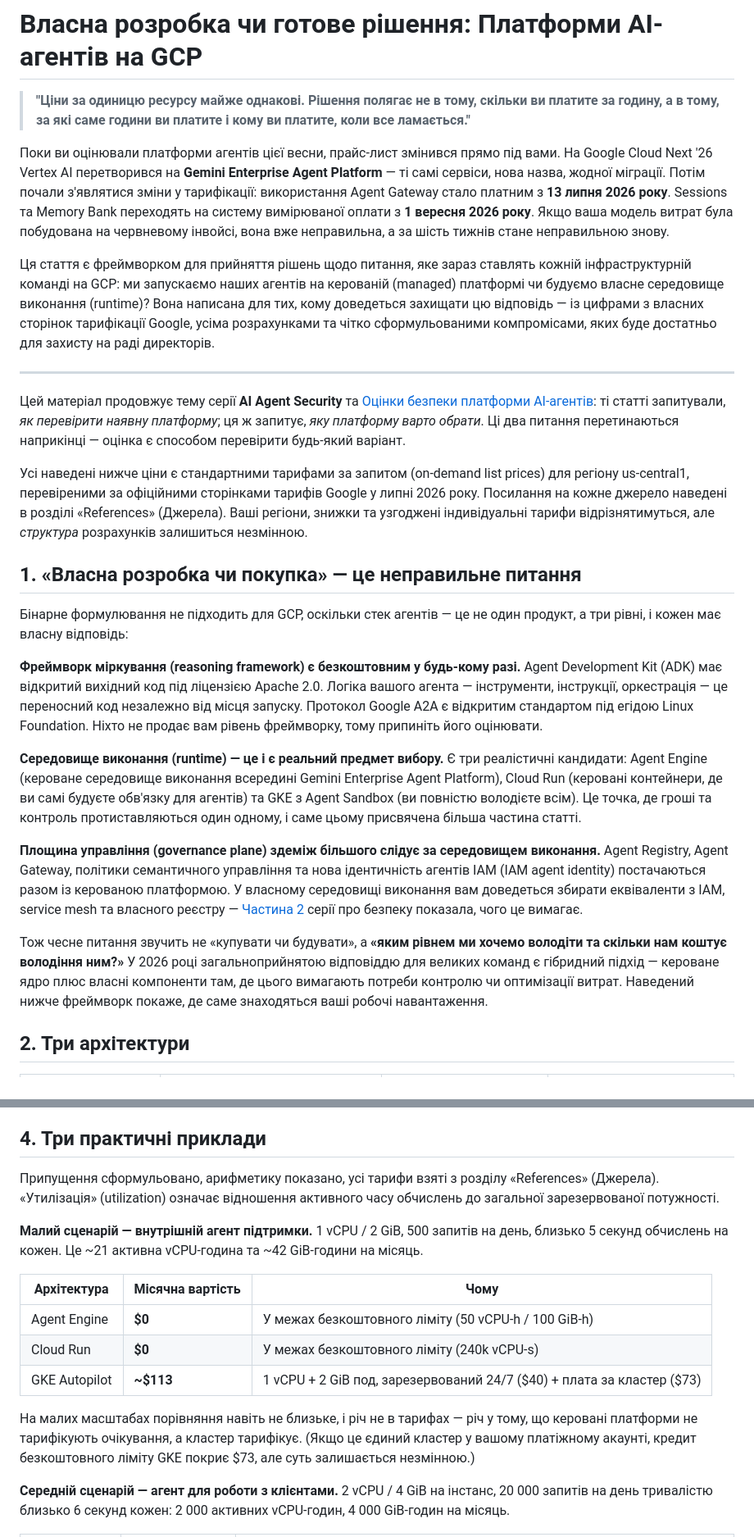
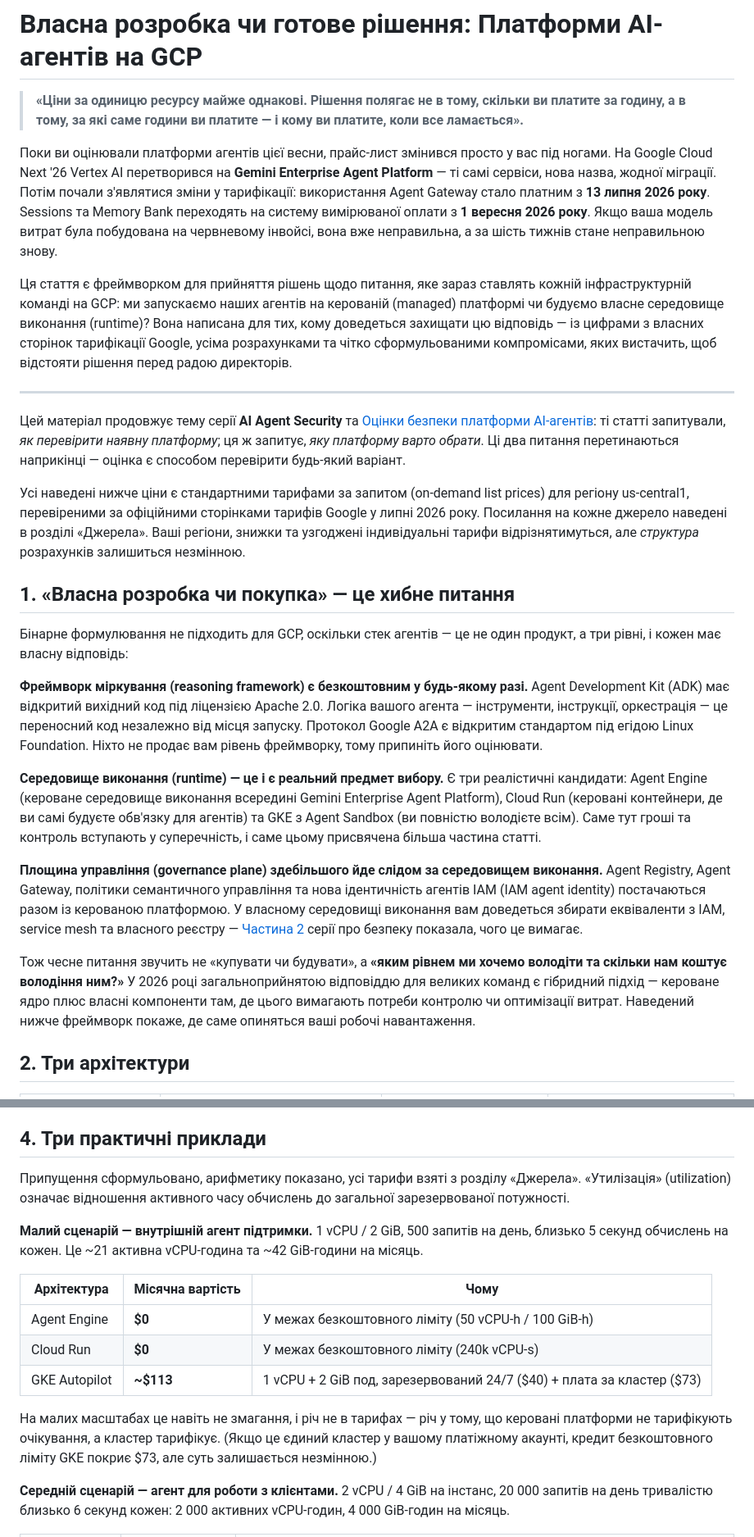
Before and after one commit to d3ep0ps/d3ep0ps.github.io, a Markdown page: posts/build-vs-buy-agent-platforms-gcp.ua.md, 2 parts joined by grey strips. Shown at 82% size. GitHub-like rendering.

```diff
--- a/posts/build-vs-buy-agent-platforms-gcp.ua.md
+++ b/posts/build-vs-buy-agent-platforms-gcp.ua.md
@@ -1,28 +1,28 @@
 # Власна розробка чи готове рішення: Платформи AI-агентів на GCP
 
-> **"Ціни за одиницю ресурсу майже однакові. Рішення полягає не в тому, скільки ви платите за годину, а в тому, за які саме години ви платите і кому ви платите, коли все ламається."**
+> **«Ціни за одиницю ресурсу майже однакові. Рішення полягає не в тому, скільки ви платите за годину, а в тому, за які саме години ви платите — і кому ви платите, коли все ламається».**
 
-Поки ви оцінювали платформи агентів цієї весни, прайс-лист змінився прямо під вами. На Google Cloud Next '26 Vertex AI перетворився на **Gemini Enterprise Agent Platform** — ті самі сервіси, нова назва, жодної міграції. Потім почали з'являтися зміни у тарифікації: використання Agent Gateway стало платним з **13 липня 2026 року**. Sessions та Memory Bank переходять на систему вимірюваної оплати з **1 вересня 2026 року**. Якщо ваша модель витрат була побудована на червневому інвойсі, вона вже неправильна, а за шість тижнів стане неправильною знову.
+Поки ви оцінювали платформи агентів цієї весни, прайс-лист змінився просто у вас під ногами. На Google Cloud Next '26 Vertex AI перетворився на **Gemini Enterprise Agent Platform** — ті самі сервіси, нова назва, жодної міграції. Потім почали з'являтися зміни у тарифікації: використання Agent Gateway стало платним з **13 липня 2026 року**. Sessions та Memory Bank переходять на систему вимірюваної оплати з **1 вересня 2026 року**. Якщо ваша модель витрат була побудована на червневому інвойсі, вона вже неправильна, а за шість тижнів стане неправильною знову.
 
-Ця стаття є фреймворком для прийняття рішень щодо питання, яке зараз ставлять кожній інфраструктурній команді на GCP: ми запускаємо наших агентів на керованій (managed) платформі чи будуємо власне середовище виконання (runtime)? Вона написана для тих, кому доведеться захищати цю відповідь — із цифрами з власних сторінок тарифікації Google, усіма розрахунками та чітко сформульованими компромісами, яких буде достатньо для захисту на раді директорів.
+Ця стаття є фреймворком для прийняття рішень щодо питання, яке зараз ставлять кожній інфраструктурній команді на GCP: ми запускаємо наших агентів на керованій (managed) платформі чи будуємо власне середовище виконання (runtime)? Вона написана для тих, кому доведеться захищати цю відповідь — із цифрами з власних сторінок тарифікації Google, усіма розрахунками та чітко сформульованими компромісами, яких вистачить, щоб відстояти рішення перед радою директорів.
 
 ---
 
 Цей матеріал продовжує тему серії **AI Agent Security** та [Оцінки безпеки платформи AI-агентів](#agent-platform-security-assessment): ті статті запитували, *як перевірити наявну платформу*; ця ж запитує, *яку платформу варто обрати*. Ці два питання перетинаються наприкінці — оцінка є способом перевірити будь-який варіант.
 
-Усі наведені нижче ціни є стандартними тарифами за запитом (on-demand list prices) для регіону us-central1, перевіреними за офіційними сторінками тарифів Google у липні 2026 року. Посилання на кожне джерело наведені в розділі «References» (Джерела). Ваші регіони, знижки та узгоджені індивідуальні тарифи відрізнятимуться, але *структура* розрахунків залишиться незмінною.
+Усі наведені нижче ціни є стандартними тарифами за запитом (on-demand list prices) для регіону us-central1, перевіреними за офіційними сторінками тарифів Google у липні 2026 року. Посилання на кожне джерело наведені в розділі «Джерела». Ваші регіони, знижки та узгоджені індивідуальні тарифи відрізнятимуться, але *структура* розрахунків залишиться незмінною.
 
-## 1. «Власна розробка чи покупка» — це неправильне питання
+## 1. «Власна розробка чи покупка» — це хибне питання
 
 Бінарне формулювання не підходить для GCP, оскільки стек агентів — це не один продукт, а три рівні, і кожен має власну відповідь:
 
-**Фреймворк міркування (reasoning framework) є безкоштовним у будь-кому разі.** Agent Development Kit (ADK) має відкритий вихідний код під ліцензією Apache 2.0. Логіка вашого агента — інструменти, інструкції, оркестрація — це переносний код незалежно від місця запуску. Протокол Google A2A є відкритим стандартом під егідою Linux Foundation. Ніхто не продає вам рівень фреймворку, тому припиніть його оцінювати.
+**Фреймворк міркування (reasoning framework) є безкоштовним у будь-якому разі.** Agent Development Kit (ADK) має відкритий вихідний код під ліцензією Apache 2.0. Логіка вашого агента — інструменти, інструкції, оркестрація — це переносний код незалежно від місця запуску. Протокол Google A2A є відкритим стандартом під егідою Linux Foundation. Ніхто не продає вам рівень фреймворку, тому припиніть його оцінювати.
 
-**Середовище виконання (runtime) — це і є реальний предмет вибору.** Є три реалістичні кандидати: Agent Engine (кероване середовище виконання всередині Gemini Enterprise Agent Platform), Cloud Run (керовані контейнери, де ви самі будуєте обв'язку для агентів) та GKE з Agent Sandbox (ви повністю володієте всім). Це точка, де гроші та контроль протиставляються один одному, і саме цьому присвячена більша частина статті.
+**Середовище виконання (runtime) — це і є реальний предмет вибору.** Є три реалістичні кандидати: Agent Engine (кероване середовище виконання всередині Gemini Enterprise Agent Platform), Cloud Run (керовані контейнери, де ви самі будуєте обв'язку для агентів) та GKE з Agent Sandbox (ви повністю володієте всім). Саме тут гроші та контроль вступають у суперечність, і саме цьому присвячена більша частина статті.
 
-**Площина управління (governance plane) здеміж більшого слідує за середовищем виконання.** Agent Registry, Agent Gateway, політики семантичного управління та нова ідентичність агентів IAM (IAM agent identity) постачаються разом із керованою платформою. У власному середовищі виконання вам доведеться збирати еквіваленти з IAM, service mesh та власного реєстру — [Частина 2](#agent-security-part2) серії про безпеку показала, чого це вимагає.
+**Площина управління (governance plane) здебільшого йде слідом за середовищем виконання.** Agent Registry, Agent Gateway, політики семантичного управління та нова ідентичність агентів IAM (IAM agent identity) постачаються разом із керованою платформою. У власному середовищі виконання вам доведеться збирати еквіваленти з IAM, service mesh та власного реєстру — [Частина 2](#agent-security-part2) серії про безпеку показала, чого це вимагає.
 
-Тож чесне питання звучить не «купувати чи будувати», а **«яким рівнем ми хочемо володіти та скільки нам коштує володіння ним?»** У 2026 році загальноприйнятою відповіддю для великих команд є гібридний підхід — кероване ядро плюс власні компоненти там, де цього вимагають потреби контролю чи оптимізації витрат. Наведений нижче фреймворк покаже, де саме знаходяться ваші робочі навантаження.
+Тож чесне питання звучить не «купувати чи будувати», а **«яким рівнем ми хочемо володіти та скільки нам коштує володіння ним?»** У 2026 році загальноприйнятою відповіддю для великих команд є гібридний підхід — кероване ядро плюс власні компоненти там, де цього вимагають потреби контролю чи оптимізації витрат. Наведений нижче фреймворк покаже, де саме опиняться ваші робочі навантаження.
 
 ## 2. Три архітектури
 
@@ -52,7 +52,7 @@
 
 ## 4. Три практичні приклади
 
-Припущення сформульовано, арифметику показано, усі тарифи взяті з розділу «References» (Джерела). «Утилізація» (utilization) означає відношення активного часу обчислень до загальної зарезервованої потужності.
+Припущення сформульовано, арифметику показано, усі тарифи взяті з розділу «Джерела». «Утилізація» (utilization) означає відношення активного часу обчислень до загальної зарезервованої потужності.
 
 **Малий сценарій — внутрішній агент підтримки.** 1 vCPU / 2 GiB, 500 запитів на день, близько 5 секунд обчислень на кожен. Це ~21 активна vCPU-година та ~42 GiB-години на місяць.
 
@@ -62,7 +62,7 @@
 | Cloud Run | **$0** | У межах безкоштовного ліміту (240k vCPU-s) |
 | GKE Autopilot | **~$113** | 1 vCPU + 2 GiB под, зарезервований 24/7 ($40) + плата за кластер ($73) |
 
-На малих масштабах порівняння навіть не близьке, і річ не в тарифах — річ у тому, що керовані платформи не тарифікують очікування, а кластер тарифікує. (Якщо це єдиний кластер у вашому платіжному акаунті, кредит безкоштовного ліміту GKE покриє $73, але суть залишається незмінною.)
+На малих масштабах це навіть не змагання, і річ не в тарифах — річ у тому, що керовані платформи не тарифікують очікування, а кластер тарифікує. (Якщо це єдиний кластер у вашому платіжному акаунті, кредит безкоштовного ліміту GKE покриє $73, але суть залишається незмінною.)
 
 **Середній сценарій — агент для роботи з клієнтами.** 2 vCPU / 4 GiB на інстанс, 20 000 запитів на день тривалістю близько 6 секунд кожен: 2 000 активних vCPU-годин, 4 000 GiB-годин на місяць.
 
```
Also changed, not shown: other parts of posts/build-vs-buy-agent-platforms-gcp.ua.md (+17 -17 lines).
